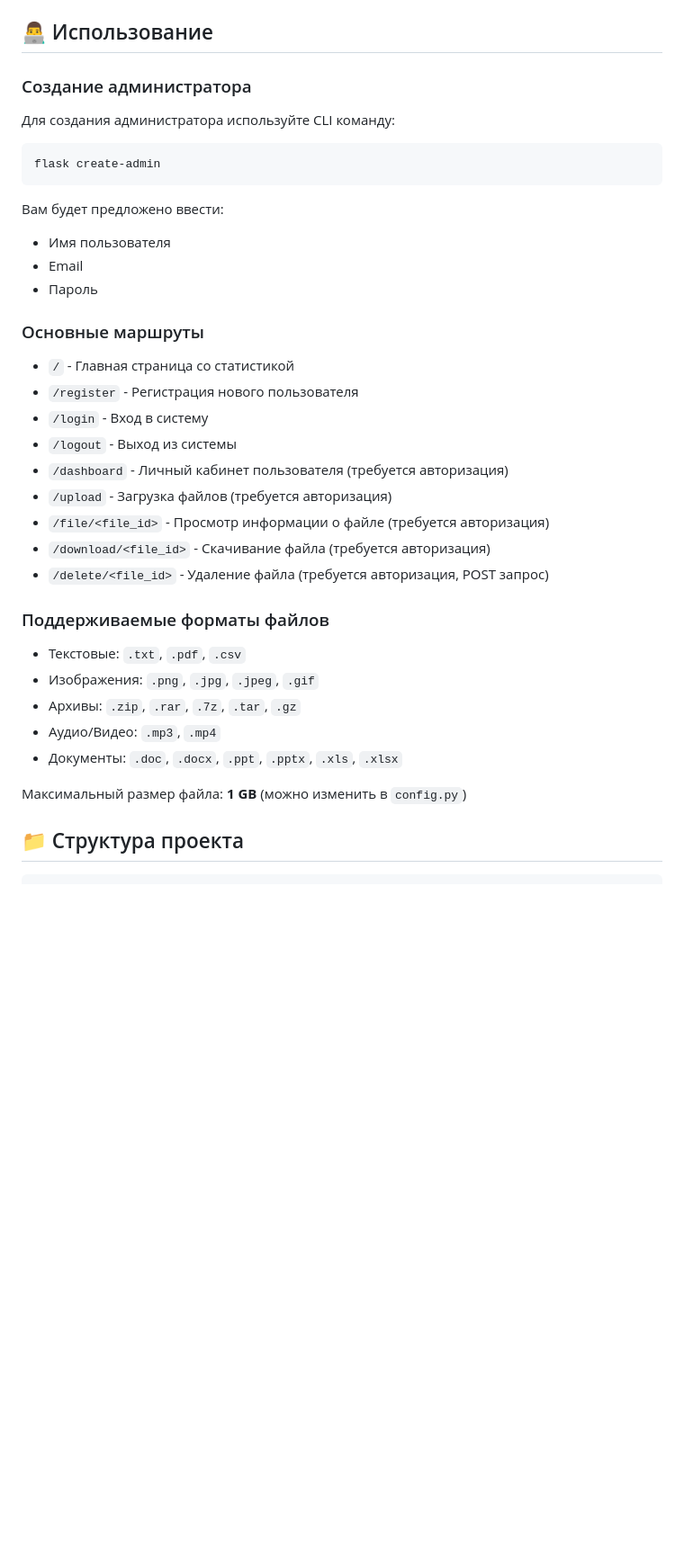
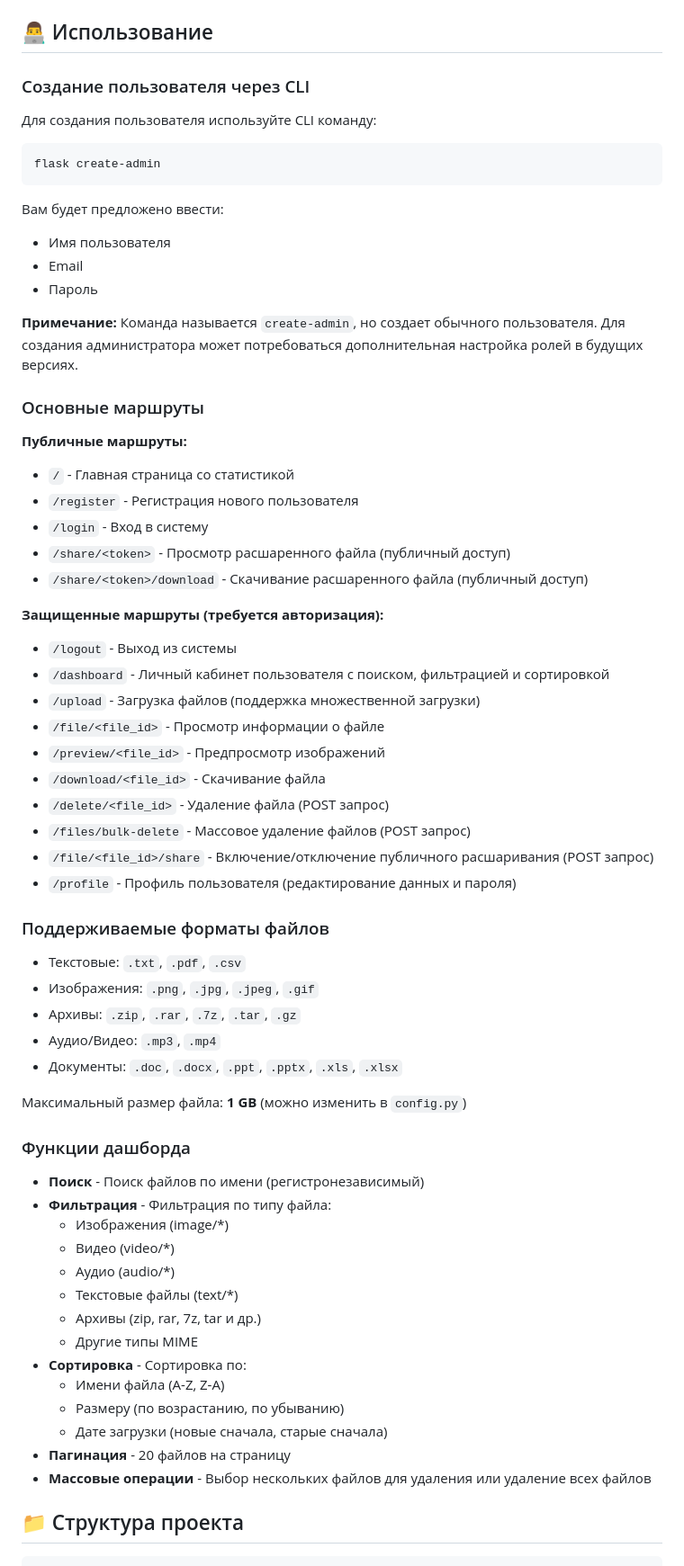
Before and after one commit to un1queS/petProject, a Markdown page: README.md, the part around one of its changes. Shown at 90% size. Drawn GitHub-style; blank space fills up the shorter version.

````diff
--- a/README.md
+++ b/README.md
@@ -80,9 +85,9 @@ python app.py
 
 ## 👨‍💻 Использование
 
-### Создание администратора
+### Создание пользователя через CLI
 
-Для создания администратора используйте CLI команду:
+Для создания пользователя используйте CLI команду:
 
 ```bash
 flask create-admin
@@ -93,17 +98,28 @@ flask create-admin
 - Email
 - Пароль
 
+**Примечание:** Команда называется `create-admin`, но создает обычного пользователя. Для создания администратора может потребоваться дополнительная настройка ролей в будущих версиях.
+
 ### Основные маршруты
 
+**Публичные маршруты:**
 - `/` - Главная страница со статистикой
 - `/register` - Регистрация нового пользователя
 - `/login` - Вход в систему
+- `/share/<token>` - Просмотр расшаренного файла (публичный доступ)
+- `/share/<token>/download` - Скачивание расшаренного файла (публичный доступ)
+
+**Защищенные маршруты (требуется авторизация):**
 - `/logout` - Выход из системы
-- `/dashboard` - Личный кабинет пользователя (требуется авторизация)
-- `/upload` - Загрузка файлов (требуется авторизация)
-- `/file/<file_id>` - Просмотр информации о файле (требуется авторизация)
-- `/download/<file_id>` - Скачивание файла (требуется авторизация)
-- `/delete/<file_id>` - Удаление файла (требуется авторизация, POST запрос)
+- `/dashboard` - Личный кабинет пользователя с поиском, фильтрацией и сортировкой
+- `/upload` - Загрузка файлов (поддержка множественной загрузки)
+- `/file/<file_id>` - Просмотр информации о файле
+- `/preview/<file_id>` - Предпросмотр изображений
+- `/download/<file_id>` - Скачивание файла
+- `/delete/<file_id>` - Удаление файла (POST запрос)
+- `/files/bulk-delete` - Массовое удаление файлов (POST запрос)
+- `/file/<file_id>/share` - Включение/отключение публичного расшаривания (POST запрос)
+- `/profile` - Профиль пользователя (редактирование данных и пароля)
 
 ### Поддерживаемые форматы файлов
 
@@ -114,6 +130,23 @@ flask create-admin
 - Документы: `.doc`, `.docx`, `.ppt`, `.pptx`, `.xls`, `.xlsx`
 
 Максимальный размер файла: **1 GB** (можно изменить в `config.py`)
+
+### Функции дашборда
+
+- **Поиск** - Поиск файлов по имени (регистронезависимый)
+- **Фильтрация** - Фильтрация по типу файла:
+  - Изображения (image/*)
+  - Видео (video/*)
+  - Аудио (audio/*)
+  - Текстовые файлы (text/*)
+  - Архивы (zip, rar, 7z, tar и др.)
+  - Другие типы MIME
+- **Сортировка** - Сортировка по:
+  - Имени файла (A-Z, Z-A)
+  - Размеру (по возрастанию, по убыванию)
+  - Дате загрузки (новые сначала, старые сначала)
+- **Пагинация** - 20 файлов на страницу
+- **Массовые операции** - Выбор нескольких файлов для удаления или удаление всех файлов
 
 ## 📁 Структура проекта
 
````
Also changed, not shown: other parts of README.md (+76 -7 lines).
